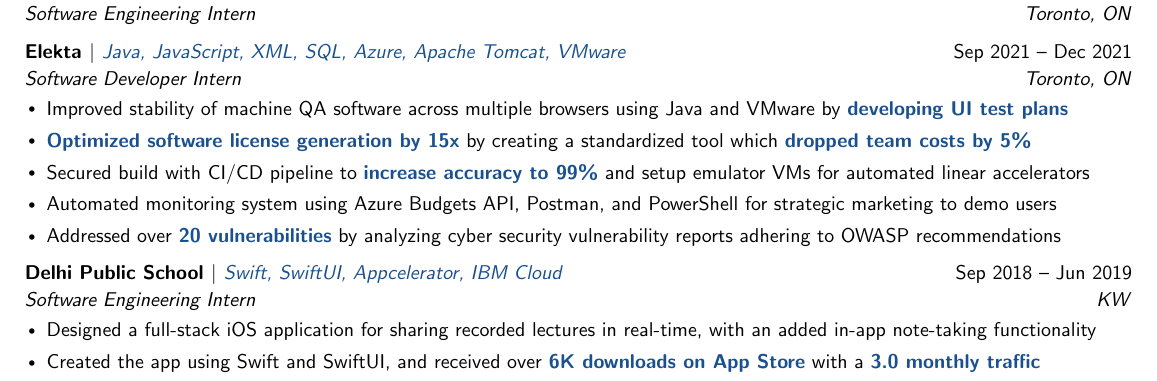
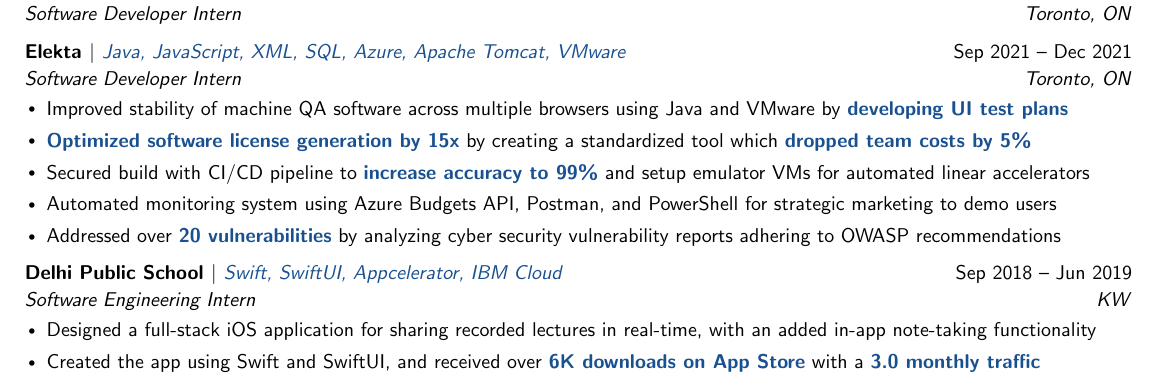
Before and after one commit to rohanxminocha/personal-website-v1, a LaTeX CV (resume_main.tex): part of the page, cut so that both start at the same text. Compiled offline with pdfLaTeX.

Commit message:
Update resume_main.tex

```diff
--- a/resume_main.tex
+++ b/resume_main.tex
@@ -133,7 +133,7 @@
   \resumeSubheading
   {{\href{https://www.electrosource.com/}{Electro Source}} $|$ {\textcolor{myBlue}{\small \textnormal{\textsl {React Native, NodeJS, MongoDB, Kubernetes, Redis, Docker, AWS}}}}}
   {May 2022 -- Present}
-  {\textsl{Software Engineering Intern}}{\textsl{Toronto, ON}}
+  {\textsl{Software Developer Intern}}{\textsl{Toronto, ON}}
 
   \resumeSubheading
   {{\href{https://www.elekta.com/}{Elekta}} $|$ {\textcolor{myBlue}{\small\textnormal{\textsl {Java, JavaScript, XML, SQL, Azure, Apache Tomcat, VMware}}}}}
```
